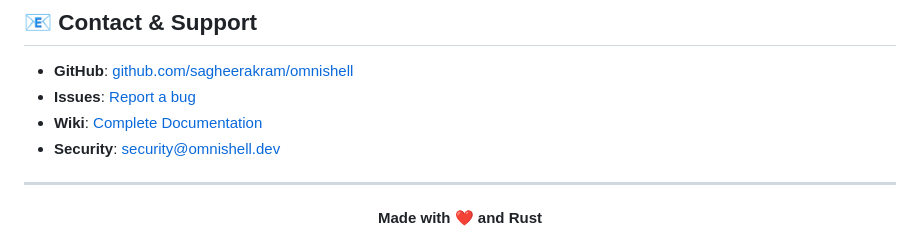
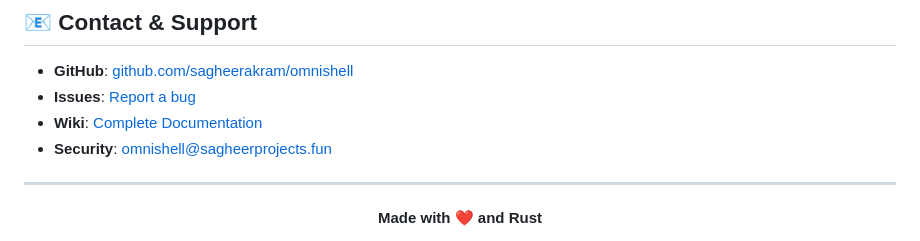
Before and after one commit to SagheerAkram/OmniShell, a Markdown page: README.md, the part around the change. Drawn GitHub-style.

Commit message:
Change security contact email address
Updated the security contact email in README.md

```diff
--- a/README.md
+++ b/README.md
@@ -287,7 +287,7 @@ MIT License - See [LICENSE](LICENSE) for details.
 - **GitHub**: [github.com/sagheerakram/omnishell](https://github.com/sagheerakram/omnishell)
 - **Issues**: [Report a bug](https://github.com/sagheerakram/omnishell/issues)
 - **Wiki**: [Complete Documentation](../../wiki)
-- **Security**: security@omnishell.dev
+- **Security**: omnishell@sagheerprojects.fun
 
 ---
 
```
